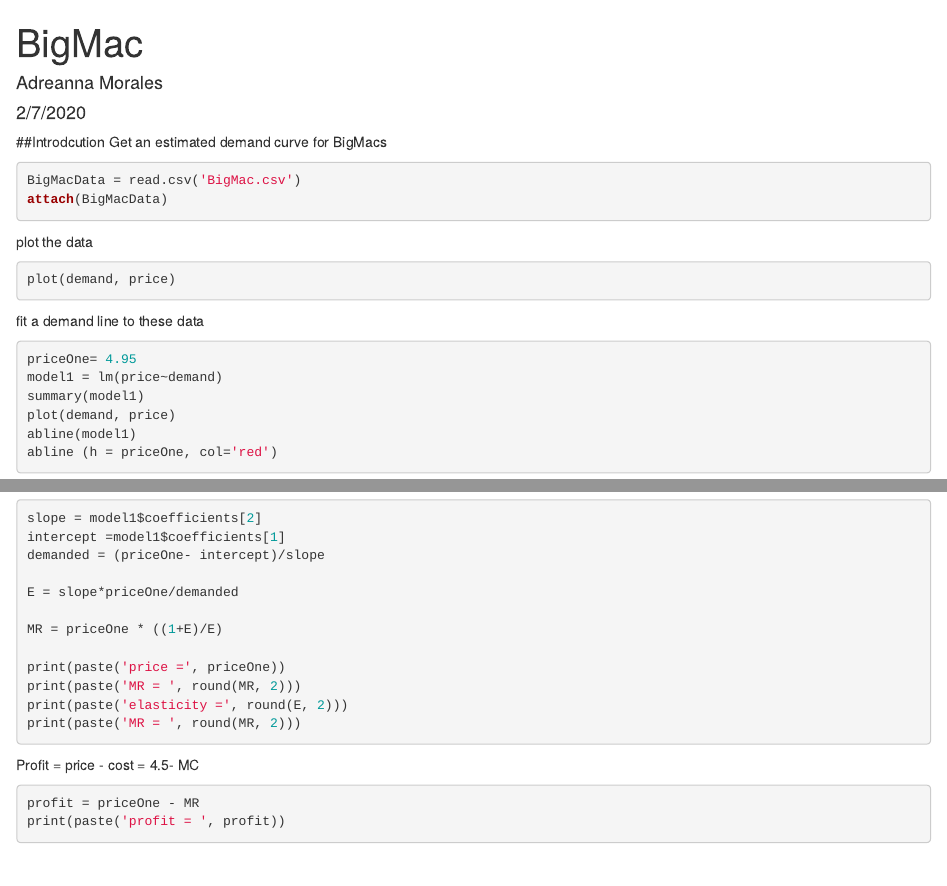
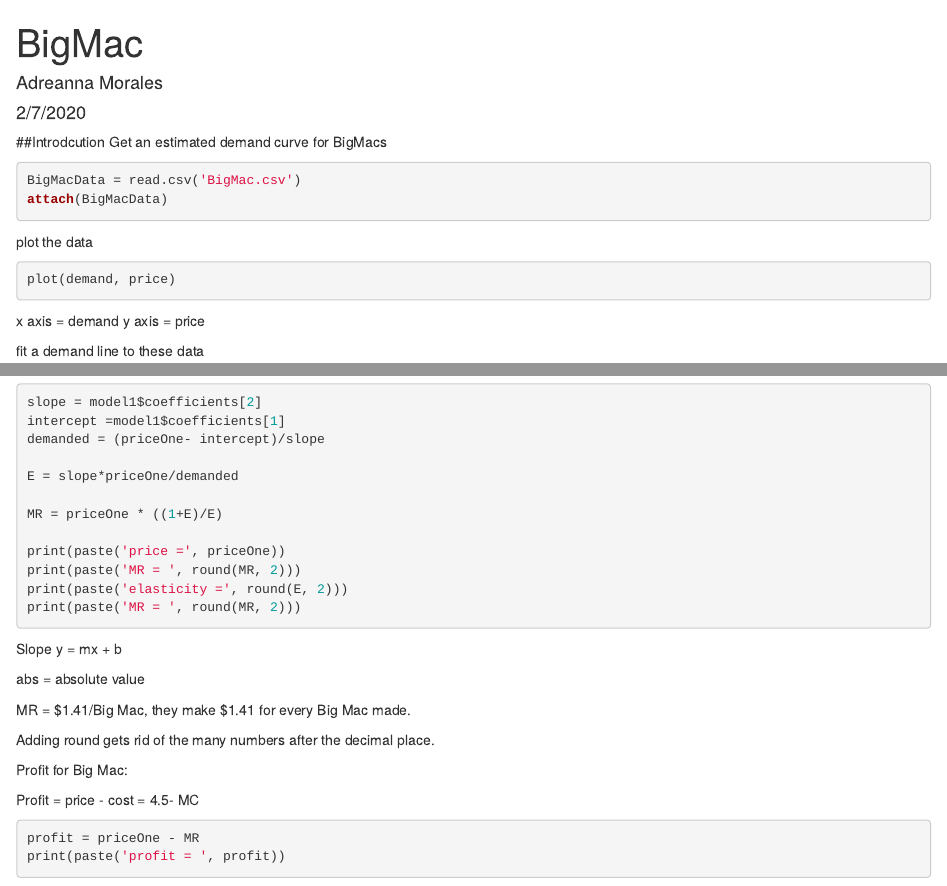
Before and after one commit to adreannamorales/BigMac, an R Markdown document (BigMac price elasticity.Rmd): the page in a window 1100 px wide, from its top, and a second part further down, joined at a grey line. Rendered offline with R 4.5, knitr and Pandoc, with nearby package versions; the code chunks are not run, so their results and figures are left out.

Commit message:
Update BigMac price elasticity.Rmd

````diff
--- a/BigMac price elasticity.Rmd
+++ b/BigMac price elasticity.Rmd
@@ -21,7 +21,8 @@
 ```{r}
 plot(demand, price)
 ```
-
+x axis = demand
+y axis = price
 
 fit a demand line to these data
 
@@ -63,6 +64,16 @@
 print(paste('MR = ', round(MR, 2)))
 
 ```
+Slope
+y = mx + b
+
+abs = absolute value
+
+MR = $1.41/Big Mac, they make $1.41 for every Big Mac made.
+
+Adding round gets rid of the many numbers after the decimal place.
+
+Profit for Big Mac:
 
 Profit = price - cost = 4.5- MC
 
````
